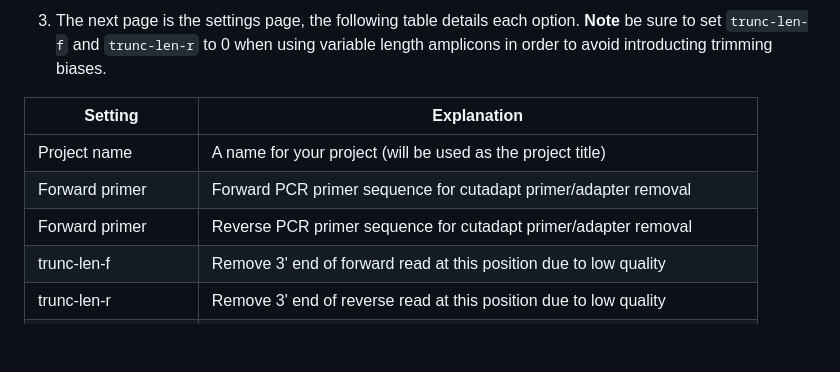
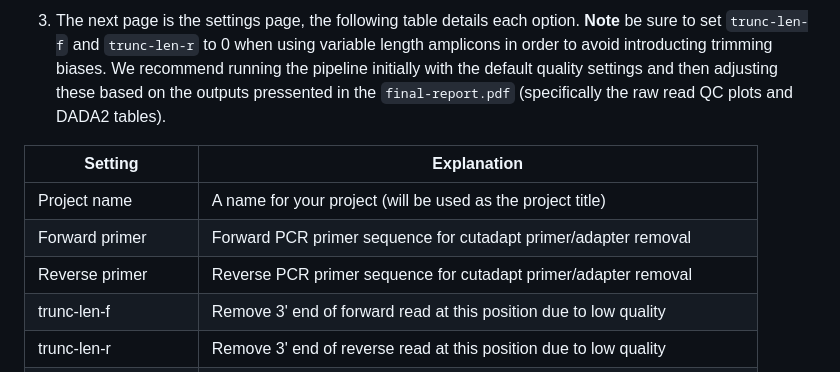
Before and after one commit to dwheelerau/edna-container, a Markdown page: README.md, the part around the change. Drawn GitHub-style; blank space fills up the shorter version.

```diff
--- a/README.md
+++ b/README.md
@@ -64,13 +64,15 @@ over the internet).
 
 3. The next page is the settings page, the following table details each option. **Note**
 be sure to set `trunc-len-f` and `trunc-len-r` to 0 when using variable length amplicons
-in order to avoid introducting trimming biases.
+in order to avoid introducting trimming biases. We recommend running the pipeline initially
+with the default quality settings and then adjusting these based on the outputs
+pressented in the `final-report.pdf` (specifically the raw read QC plots and DADA2 tables).
 
 | Setting  | Explanation  |
 |---|---|
 | Project name  | A name for your project (will be used as the project title) |
 | Forward primer  | Forward PCR primer sequence for cutadapt primer/adapter removal |
-| Forward primer  | Reverse PCR primer sequence for cutadapt primer/adapter removal |
+| Reverse primer  | Reverse PCR primer sequence for cutadapt primer/adapter removal |
 | trunc-len-f  | Remove 3' end of forward read at this position due to low quality  |
 | trunc-len-r  | Remove 3' end of reverse read at this position due to low quality |
 | max-ee-f  | Forward reads with > number expected errors will be discarded  |
```
